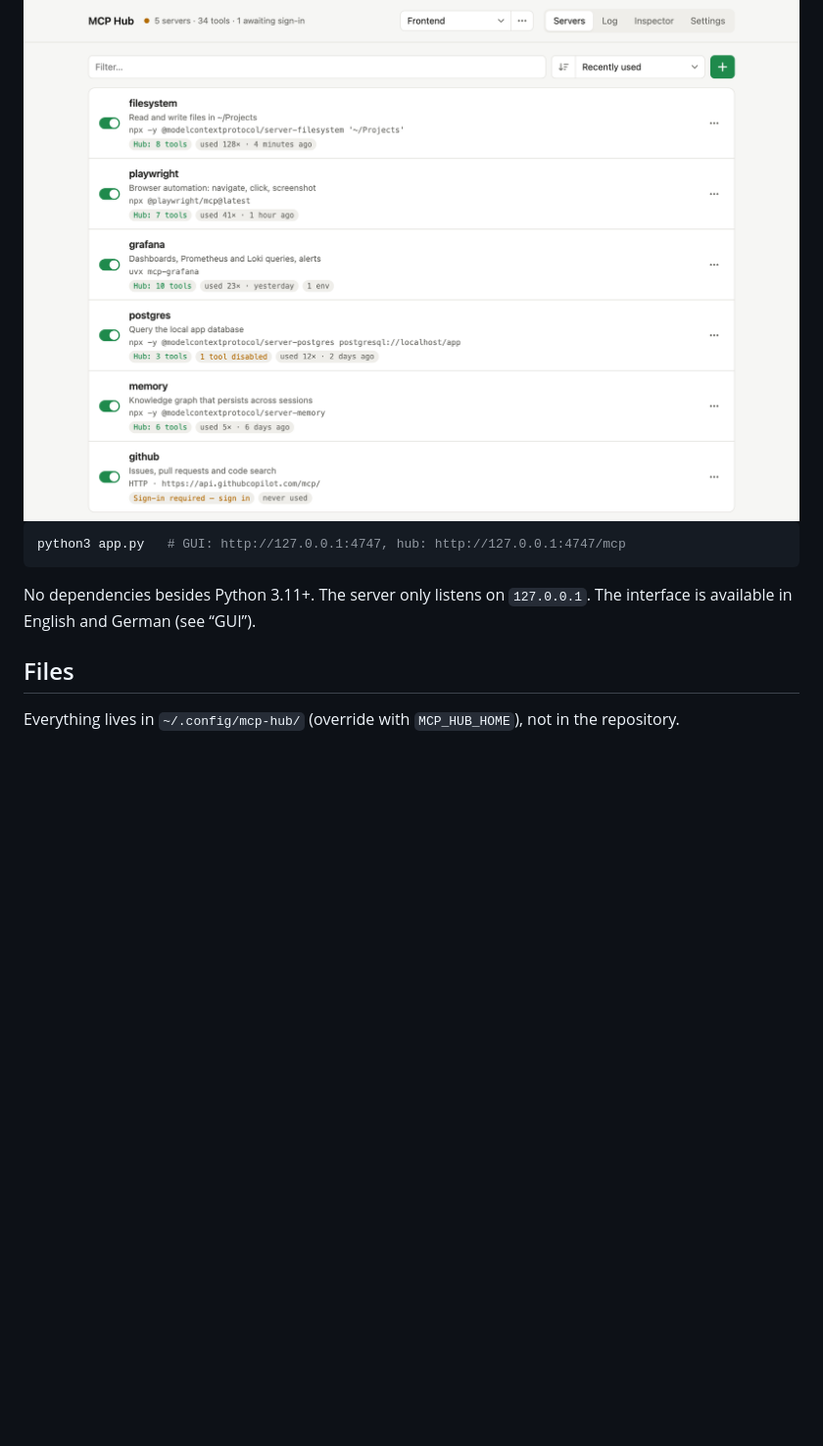
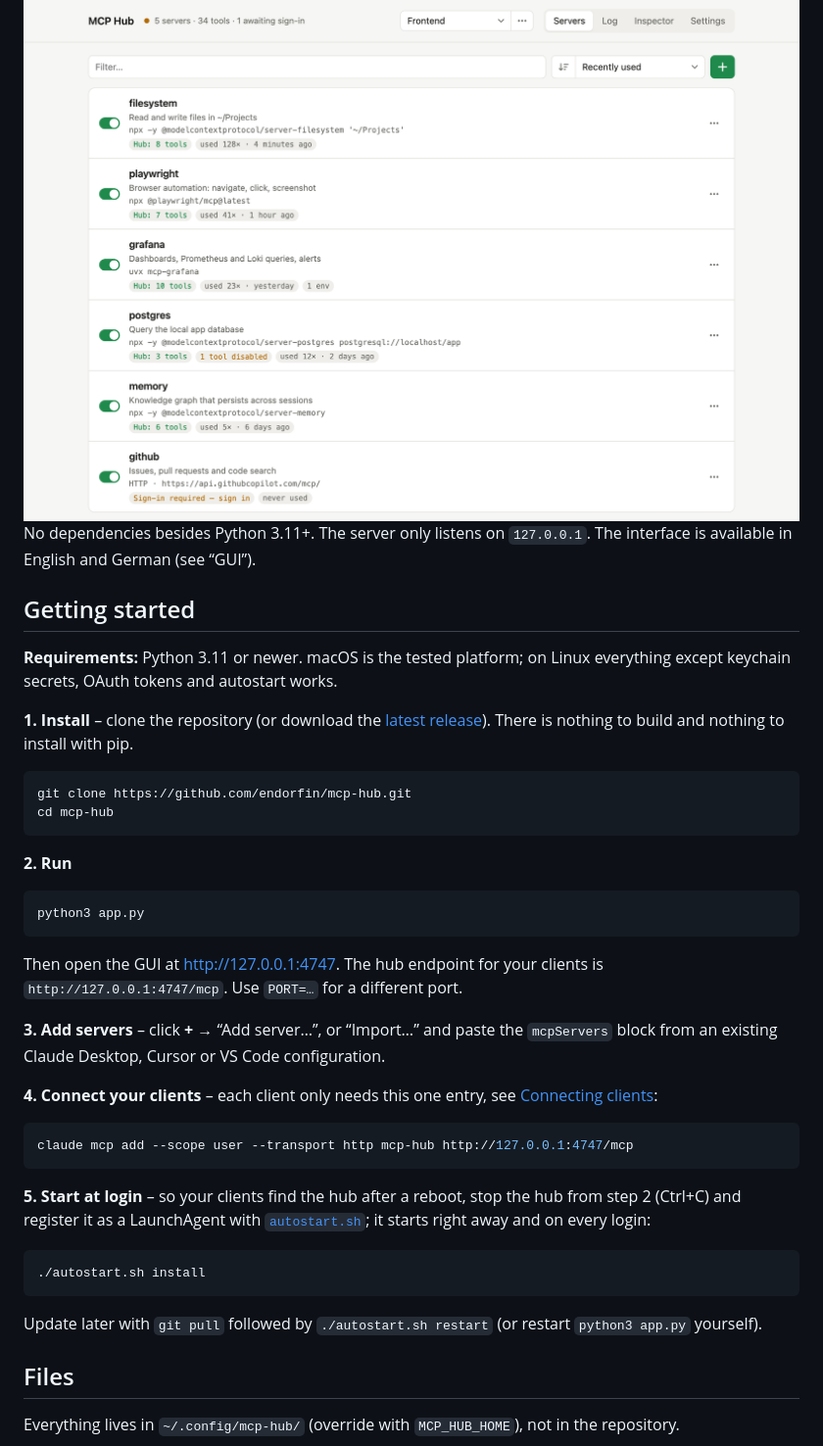
Before and after one commit to endorfin/mcp-hub, a Markdown page: README.md, the part around the change. Shown at 98% size. Drawn GitHub-style; blank space fills up the shorter version.

Commit message:
📝 docs: add getting started guide to the README

````diff
--- a/README.md
+++ b/README.md
@@ -9,11 +9,42 @@ A local hub for MCP servers: manage all your servers in one place, test them, an
   <img alt="MCP Hub server list with profiles, tool counts, usage and an OAuth sign-in prompt" src="docs/screenshot-light.png">
 </picture>
 
+No dependencies besides Python 3.11+. The server only listens on `127.0.0.1`. The interface is available in English and German (see “GUI”).
+
+## Getting started
+
+**Requirements:** Python 3.11 or newer. macOS is the tested platform; on Linux everything except keychain secrets, OAuth tokens and autostart works.
+
+**1. Install** – clone the repository (or download the [latest release](https://github.com/endorfin/mcp-hub/releases/latest)). There is nothing to build and nothing to install with pip.
+
 ```bash
-python3 app.py   # GUI: http://127.0.0.1:4747, hub: http://127.0.0.1:4747/mcp
+git clone https://github.com/endorfin/mcp-hub.git
+cd mcp-hub
 ```
 
-No dependencies besides Python 3.11+. The server only listens on `127.0.0.1`. The interface is available in English and German (see “GUI”).
+**2. Run**
+
+```bash
+python3 app.py
+```
+
+Then open the GUI at http://127.0.0.1:4747. The hub endpoint for your clients is `http://127.0.0.1:4747/mcp`. Use `PORT=…` for a different port.
+
+**3. Add servers** – click **+** → “Add server…”, or “Import…” and paste the `mcpServers` block from an existing Claude Desktop, Cursor or VS Code configuration.
+
+**4. Connect your clients** – each client only needs this one entry, see [Connecting clients](#connecting-clients):
+
+```bash
+claude mcp add --scope user --transport http mcp-hub http://127.0.0.1:4747/mcp
+```
+
+**5. Start at login** – so your clients find the hub after a reboot, stop the hub from step 2 (Ctrl+C) and register it as a LaunchAgent with [`autostart.sh`](#autostart); it starts right away and on every login:
+
+```bash
+./autostart.sh install
+```
+
+Update later with `git pull` followed by `./autostart.sh restart` (or restart `python3 app.py` yourself).
 
 ## Files
 
````
